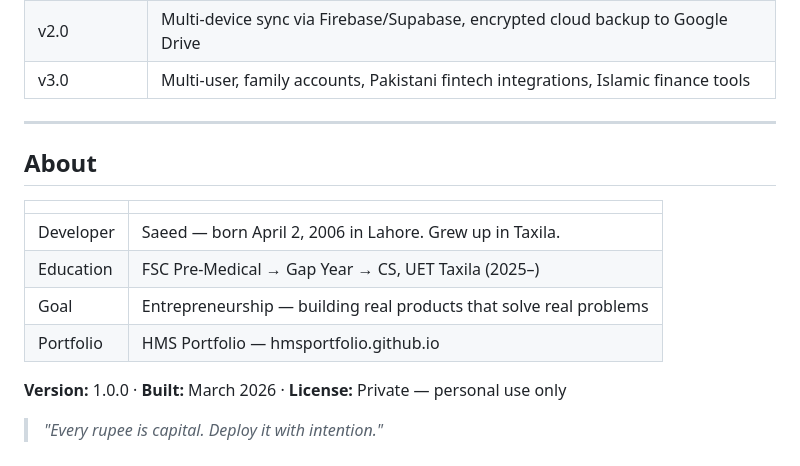
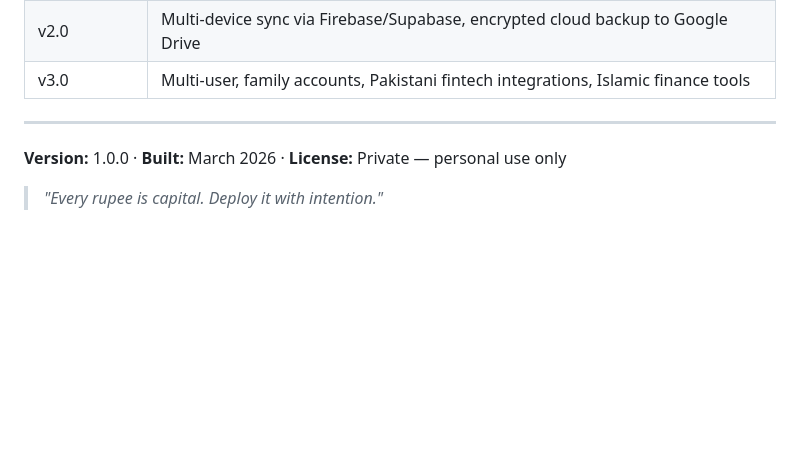
Before and after one commit to HMSaeed101/hms-tracker-v-1.0.0, a Markdown page: docs/README.md, the part around the change. Rendered like a GitHub page; blank space fills up the shorter version.

Commit message:
Remove personal details from README
Removed personal information from the About section in README.

```diff
--- a/docs/README.md
+++ b/docs/README.md
@@ -192,14 +192,6 @@ The app is a practical tool, not a fatwa. For your specific Zakat obligations, c
 
 ---
 
-## About
-
-| | |
-|---|---|
-| Developer | Saeed — born April 2, 2006 in Lahore. Grew up in Taxila. |
-| Education | FSC Pre-Medical → Gap Year → CS, UET Taxila (2025–) |
-| Goal | Entrepreneurship — building real products that solve real problems |
-| Portfolio | HMS Portfolio — hmsportfolio.github.io |
 
 **Version:** 1.0.0 · **Built:** March 2026 · **License:** Private — personal use only
 
```
